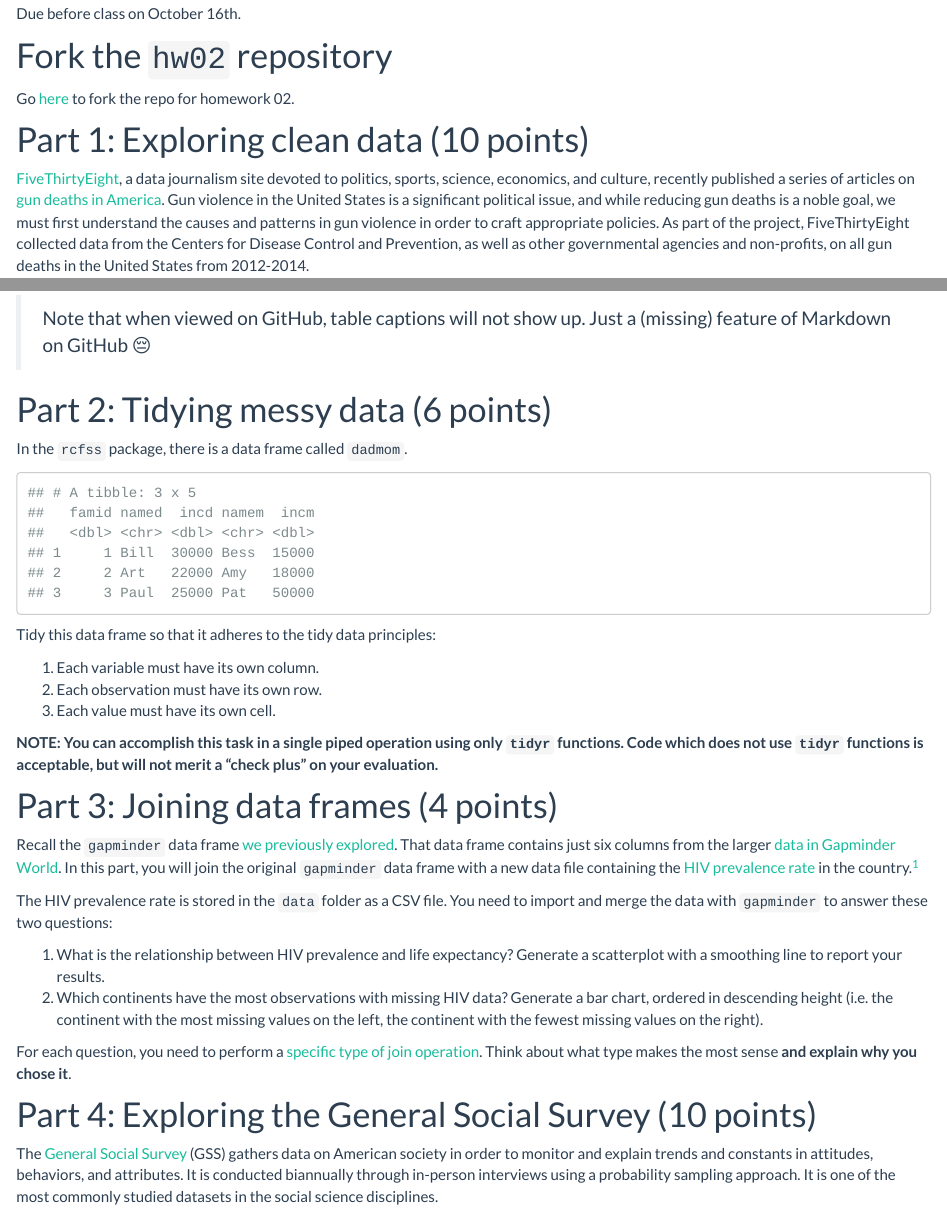
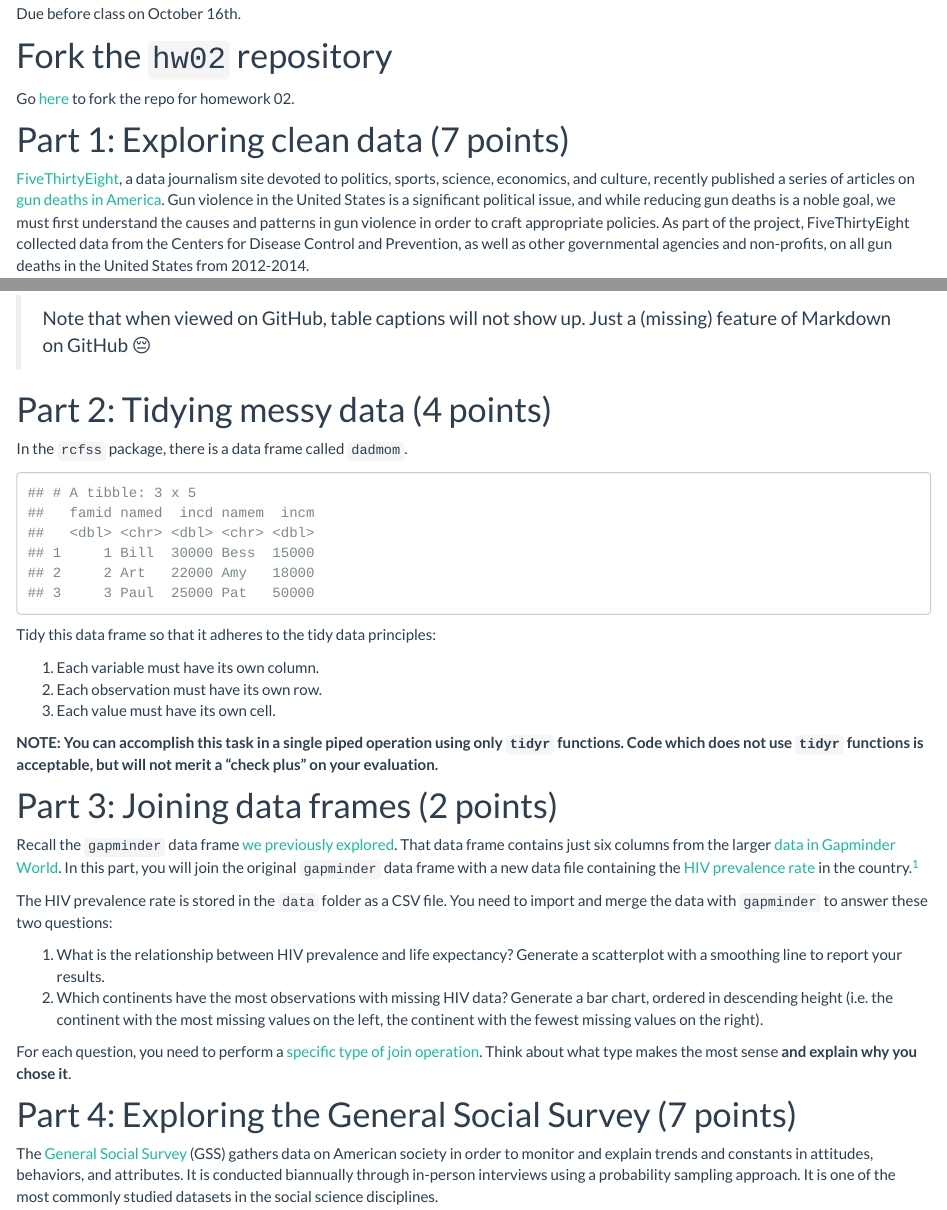
Before and after one commit to css18/css18.github.io, an R Markdown document (hw02-wrangle-explore-data.Rmd): the page in a window 1100 px wide, from 180 px down, and a second part further down, joined at a grey line. The pictures show the output file hw02-wrangle-explore-data.html that the author committed with the source, opened offline; library style sheets and scripts come from the installed R packages.

Commit message:
Fix point totals for hw01/02

```diff
--- a/hw02-wrangle-explore-data.Rmd
+++ b/hw02-wrangle-explore-data.Rmd
@@ -11,7 +11,7 @@ Due before class on October 16th.
 
 Go [here](https://github.com/css18/hw02) to fork the repo for homework 02.
 
-# Part 1: Exploring clean data (10 points)
+# Part 1: Exploring clean data (7 points)
 
 [FiveThirtyEight](http://fivethirtyeight.com/), a data journalism site devoted to politics, sports, science, economics, and culture, recently published a series of articles on [gun deaths in America](http://fivethirtyeight.com/features/gun-deaths-introduction/). Gun violence in the United States is a significant political issue, and while reducing gun deaths is a noble goal, we must first understand the causes and patterns in gun violence in order to craft appropriate policies. As part of the project, FiveThirtyEight collected data from the Centers for Disease Control and Prevention, as well as other governmental agencies and non-profits, on all gun deaths in the United States from 2012-2014.
 
@@ -78,7 +78,7 @@ Run `?kable` in the console to see how additional options.
 
 > Note that when viewed on GitHub, table captions will not show up. Just a (missing) feature of Markdown on GitHub `r emo::ji("sad")`
 
-# Part 2: Tidying messy data (6 points)
+# Part 2: Tidying messy data (4 points)
 
 In the `rcfss` package, there is a data frame called `dadmom`.
 
@@ -98,7 +98,7 @@ Tidy this data frame so that it adheres to the tidy data principles:
 
 **NOTE: You can accomplish this task in a single piped operation using only `tidyr` functions. Code which does not use `tidyr` functions is acceptable, but will not merit a "check plus" on your evaluation.**
 
-# Part 3: Joining data frames (4 points)
+# Part 3: Joining data frames (2 points)
 
 Recall the `gapminder` data frame [we previously explored](dataviz_gapminder.html). That data frame contains just six columns from the larger [data in Gapminder World](https://www.gapminder.org/data/). In this part, you will join the original `gapminder` data frame with a new data file containing the [HIV prevalence rate](http://www.gapminder.org/world/#$majorMode=chart$is;shi=t;ly=2003;lb=f;il=t;fs=11;al=30;stl=t;st=t;nsl=t;se=t$wst;tts=C$ts;sp=5.59290322580644;ti=2010$zpv;v=0$inc_x;mmid=XCOORDS;iid=phAwcNAVuyj1jiMAkmq1iMg;by=ind$inc_y;mmid=YCOORDS;iid=pyj6tScZqmEfbZyl0qjbiRQ;by=ind$inc_s;uniValue=8.21;iid=phAwcNAVuyj0XOoBL_n5tAQ;by=ind$inc_c;uniValue=255;gid=CATID0;by=grp$map_x;scale=log;dataMin=194;dataMax=96846$map_y;scale=lin;dataMin=0.0095;dataMax=27$map_s;sma=50;smi=2$cd;bd=0$inds=) in the country.^[More specifically, the estimated number of people living with HIV per 100 population of age group 15-49.]
 
@@ -109,7 +109,7 @@ The HIV prevalence rate is stored in the `data` folder as a CSV file. You need t
 
 For each question, you need to perform a [specific type of join operation](http://r4ds.had.co.nz/relational-data.html). Think about what type makes the most sense **and explain why you chose it**.
 
-# Part 4: Exploring the General Social Survey (10 points)
+# Part 4: Exploring the General Social Survey (7 points)
 
 The [General Social Survey](http://gss.norc.org/) (GSS) gathers data on American society in order to monitor and explain trends and constants in attitudes, behaviors, and attributes. It is conducted biannually through in-person interviews using a probability sampling approach. It is one of the most commonly studied datasets in the social science disciplines.
 
```
Also changed, not shown: hw02-wrangle-explore-data.html.
